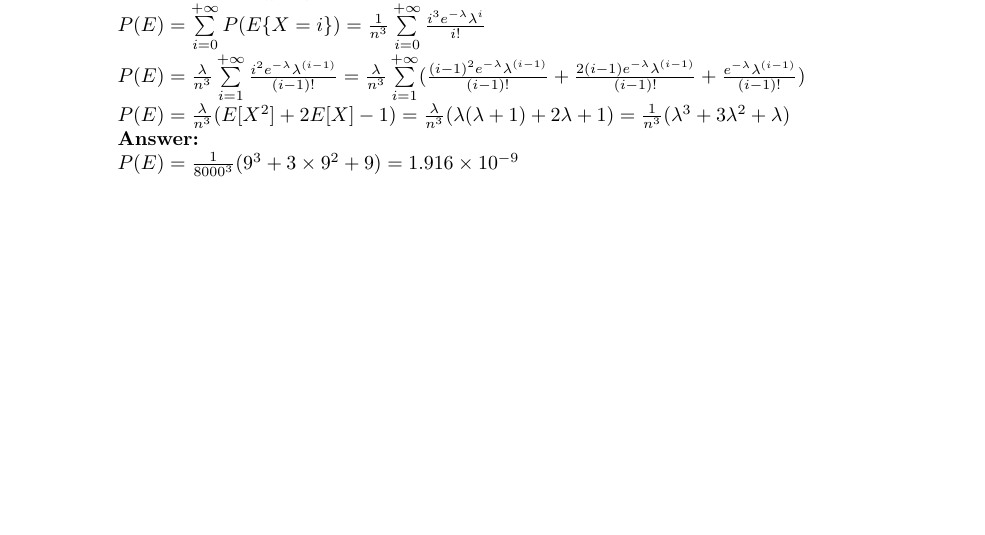
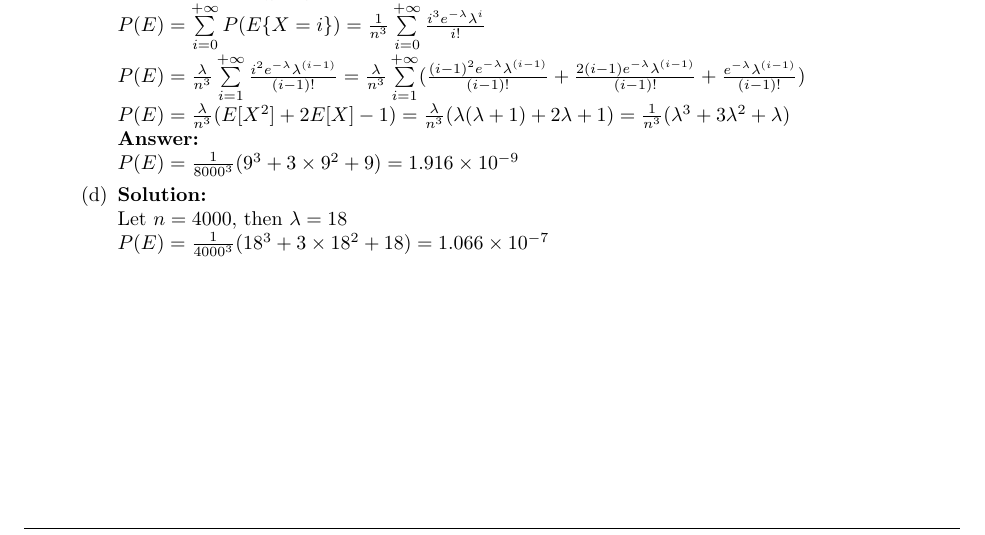
Before and after one commit to xiaoqizhou/xcsApril2017, a LaTeX problem sheet (cs109 homework 3 Xiaoqi Zhou.tex): part of page 4 of 4, cut so that both start at the same text. Compiled offline with pdfLaTeX.

Commit message:
pset3 draft

```diff
--- a/cs109 homework 3 Xiaoqi Zhou.tex
+++ b/cs109 homework 3 Xiaoqi Zhou.tex
@@ -257,6 +257,10 @@
 		${P(E) = \frac{\lambda}{n^3}(E[X^2] + 2E[X]-1)=\frac{\lambda}{n^3}(\lambda(\lambda+1) + 2\lambda+1)=\frac{1}{n^3}(\lambda^3+3\lambda^2+\lambda)}$\\
 		\myansw
 		${P(E) = \frac{1}{8000^3}(9^3+3\times 9^2+9)=1.916 \times 10^{-9}}$
+		\item
+		\mysolu
+		Let $n = 4000$, then $\lambda = 18$\\
+		${P(E) = \frac{1}{4000^3}(18^3+3\times 18^2+18)=1.066 \times 10^{-7}}$
 
 	\end{enumerate}
 
```
Also changed, not shown: cs109 homework 3 Xiaoqi Zhou.pdf, 2 other files.
